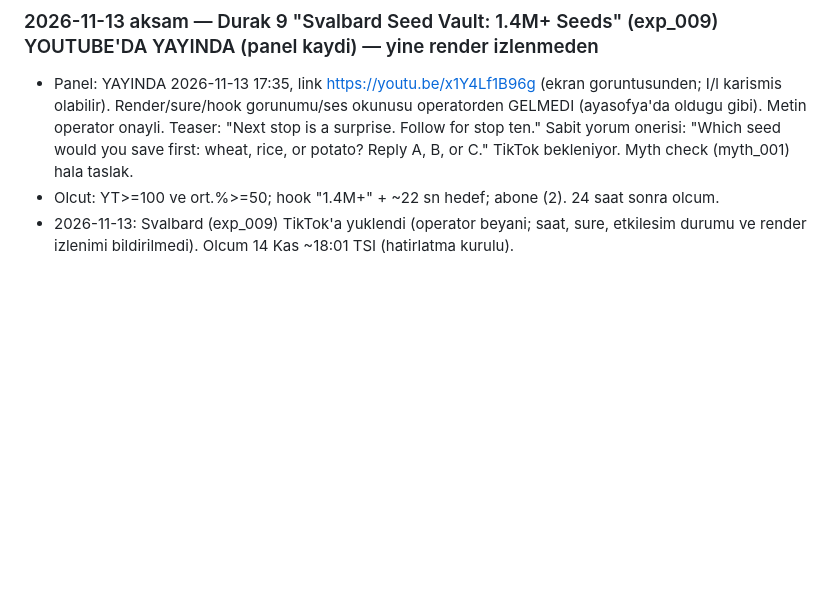
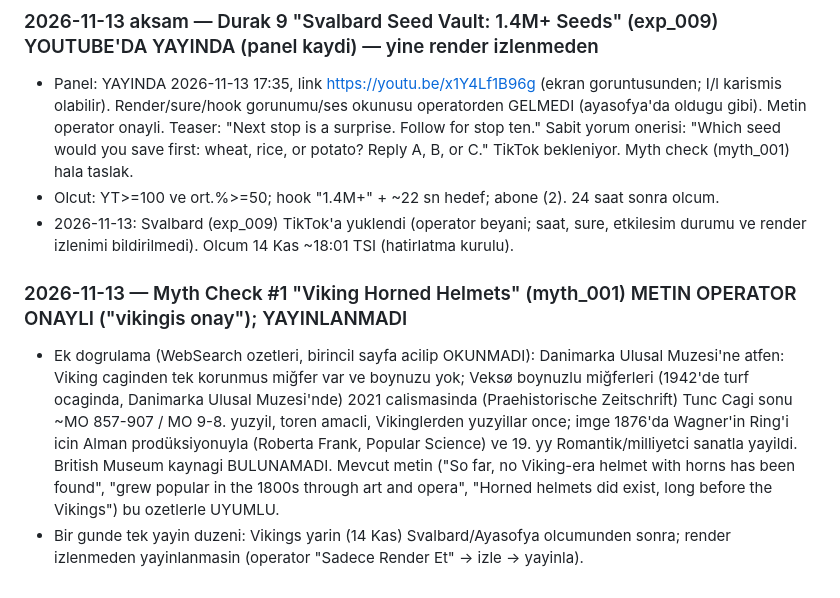
Before and after one commit to enerjiiaydinlatma-glitch/ibrhm-app, a Markdown page: aura-influencer/CLAUDE.md, the part around the change. Rendered like a GitHub page; blank space fills up the shorter version.

Commit message:
CLAUDE.md: Vikings myth check metin onayi ve ek dogrulama
Co-Authored-By: Claude Sonnet 5.5 <noreply@anthropic.com>
Claude-Session: https://claude.ai/code/session_014tNpXvyeUAzUWjwcN5HWhj

```diff
--- a/aura-influencer/CLAUDE.md
+++ b/aura-influencer/CLAUDE.md
@@ -1433,3 +1433,7 @@ Okuma: roast/öz-ironi YouTube'da TUTMAYI belirgin artırdı (%61,2 vs önceki %
 - Panel: YAYINDA 2026-11-13 17:35, link https://youtu.be/x1Y4Lf1B96g (ekran goruntusunden; I/l karismis olabilir). Render/sure/hook gorunumu/ses okunusu operatorden GELMEDI (ayasofya'da oldugu gibi). Metin operator onayli. Teaser: "Next stop is a surprise. Follow for stop ten." Sabit yorum onerisi: "Which seed would you save first: wheat, rice, or potato? Reply A, B, or C." TikTok bekleniyor. Myth check (myth_001) hala taslak.
 - Olcut: YT>=100 ve ort.%>=50; hook "1.4M+" + ~22 sn hedef; abone (2). 24 saat sonra olcum.
 - 2026-11-13: Svalbard (exp_009) TikTok'a yuklendi (operator beyani; saat, sure, etkilesim durumu ve render izlenimi bildirilmedi). Olcum 14 Kas ~18:01 TSI (hatirlatma kurulu).
+
+### 2026-11-13 — Myth Check #1 "Viking Horned Helmets" (myth_001) METIN OPERATOR ONAYLI ("vikingis onay"); YAYINLANMADI
+- Ek dogrulama (WebSearch ozetleri, birincil sayfa acilip OKUNMADI): Danimarka Ulusal Muzesi'ne atfen: Viking caginden tek korunmus miğfer var ve boynuzu yok; Veksø boynuzlu miğferleri (1942'de turf ocaginda, Danimarka Ulusal Muzesi'nde) 2021 calismasinda (Praehistorische Zeitschrift) Tunc Cagi sonu ~MO 857-907 / MO 9-8. yuzyil, toren amacli, Vikinglerden yuzyillar once; imge 1876'da Wagner'in Ring'i icin Alman prodüksiyonuyla (Roberta Frank, Popular Science) ve 19. yy Romantik/milliyetci sanatla yayildi. British Museum kaynagi BULUNAMADI. Mevcut metin ("So far, no Viking-era helmet with horns has been found", "grew popular in the 1800s through art and opera", "Horned helmets did exist, long before the Vikings") bu ozetlerle UYUMLU.
+- Bir gunde tek yayin duzeni: Vikings yarin (14 Kas) Svalbard/Ayasofya olcumunden sonra; render izlenmeden yayinlanmasin (operator "Sadece Render Et" -> izle -> yayinla).
```
